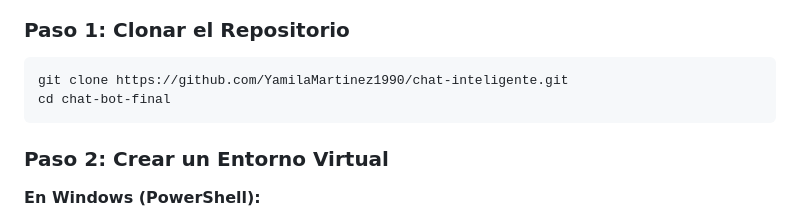
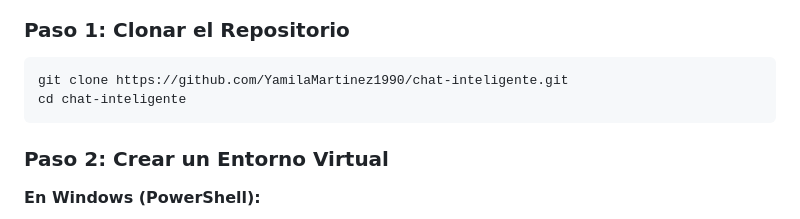
Before and after one commit to YamilaMartinez1990/chat-inteligente, a Markdown page: README.md, the part around the change. Drawn GitHub-style.

Commit message:
Fix directory name in README instructions

````diff
--- a/README.md
+++ b/README.md
@@ -99,7 +99,7 @@ chat-bot-final/
 
 ```bash
 git clone https://github.com/YamilaMartinez1990/chat-inteligente.git
-cd chat-bot-final
+cd chat-inteligente
 ```
 
 ### Paso 2: Crear un Entorno Virtual
````
